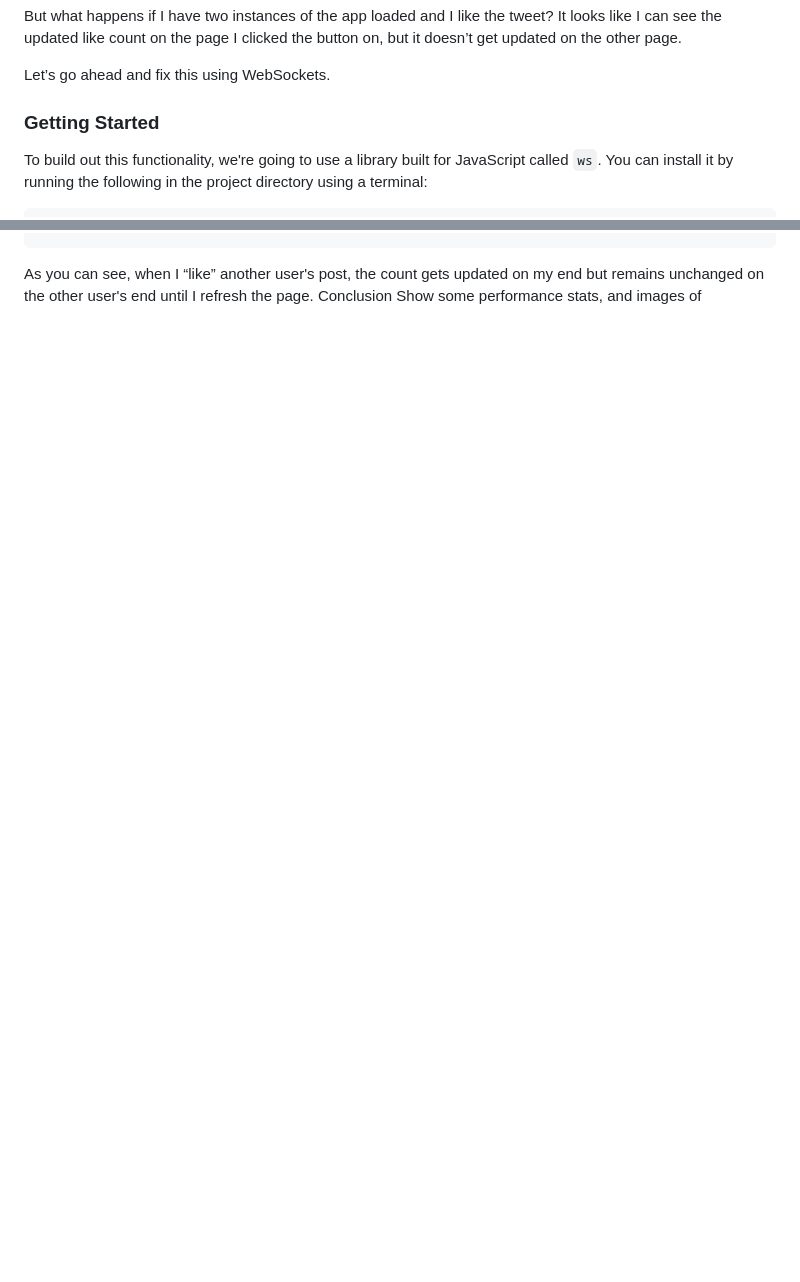
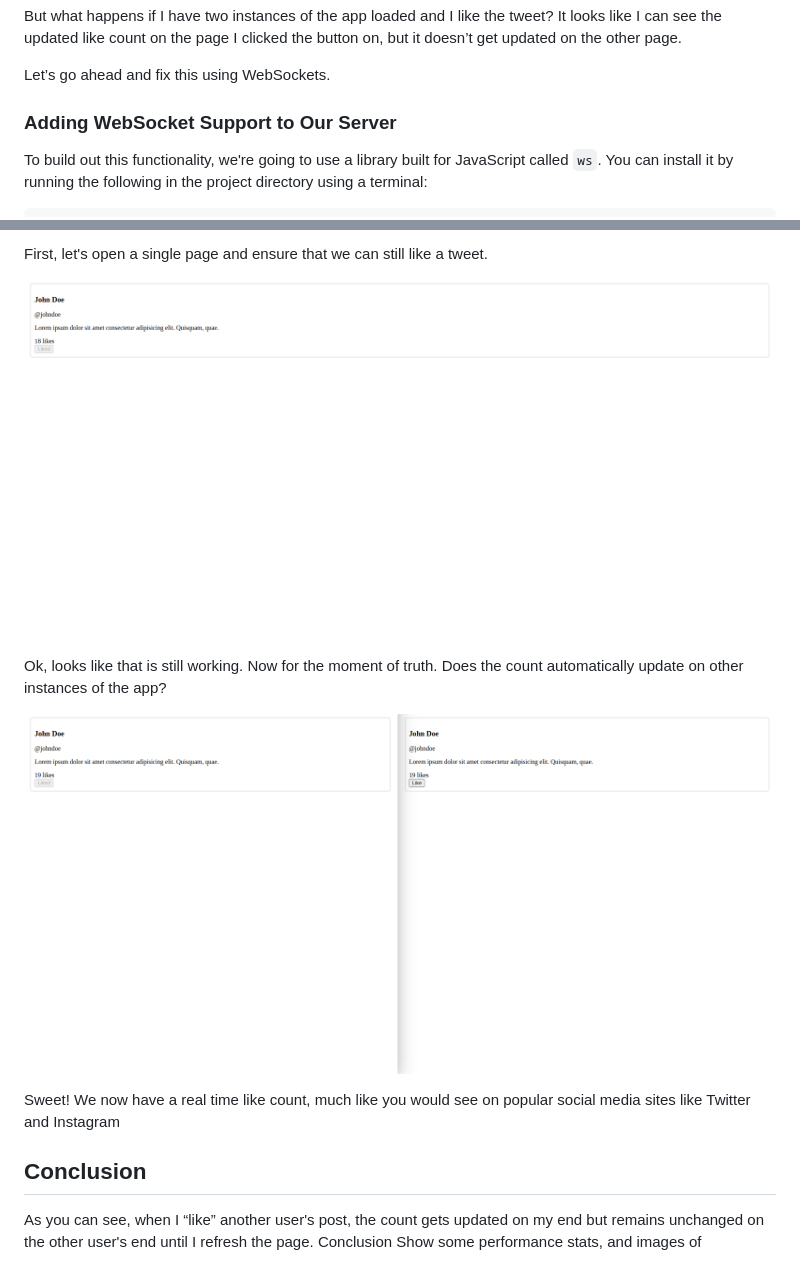
Before and after one commit to zaviermiller/js-websocket-engl360, a Markdown page: guide/guide.md, 2 parts joined by grey strips. Drawn GitHub-style; pictures changed too: guide/stillworks.png (added), guide/works!.png (added); blank space fills up the shorter version.

Commit message:
working on guide

```diff
--- a/guide.md
+++ b/guide/guide.md
@@ -21,7 +21,7 @@ It looks like I can see the updated like count on the page I clicked the button
 
 Let’s go ahead and fix this using WebSockets.
 
-### Getting Started
+### Adding WebSocket Support to Our Server
 
 To build out this functionality, we're going to use a library built for JavaScript called `ws`. You can install it by running the following in the project directory using a terminal:
 
@@ -86,3 +135,14 @@ require('./websockets')(server);
+First, let's open a single page and ensure that we can still like a tweet.
+
+![The original functionality still works!](stillworks.png)
+
+Ok, looks like that is still working. Now for the moment of truth. Does the count automatically update on other instances of the app?
+
+![It works!](works!.png)
+
+Sweet! We now have a real time like count, much like you would see on popular social media sites like Twitter and Instagram
+
+## Conclusion
 
 As you can see, when I “like” another user's post, the count gets updated on my end but remains unchanged on the other user's end until I refresh the page.
 Conclusion
```
Also changed, not shown: other parts of guide/guide.md (+50 -1 lines), 2 other files.
